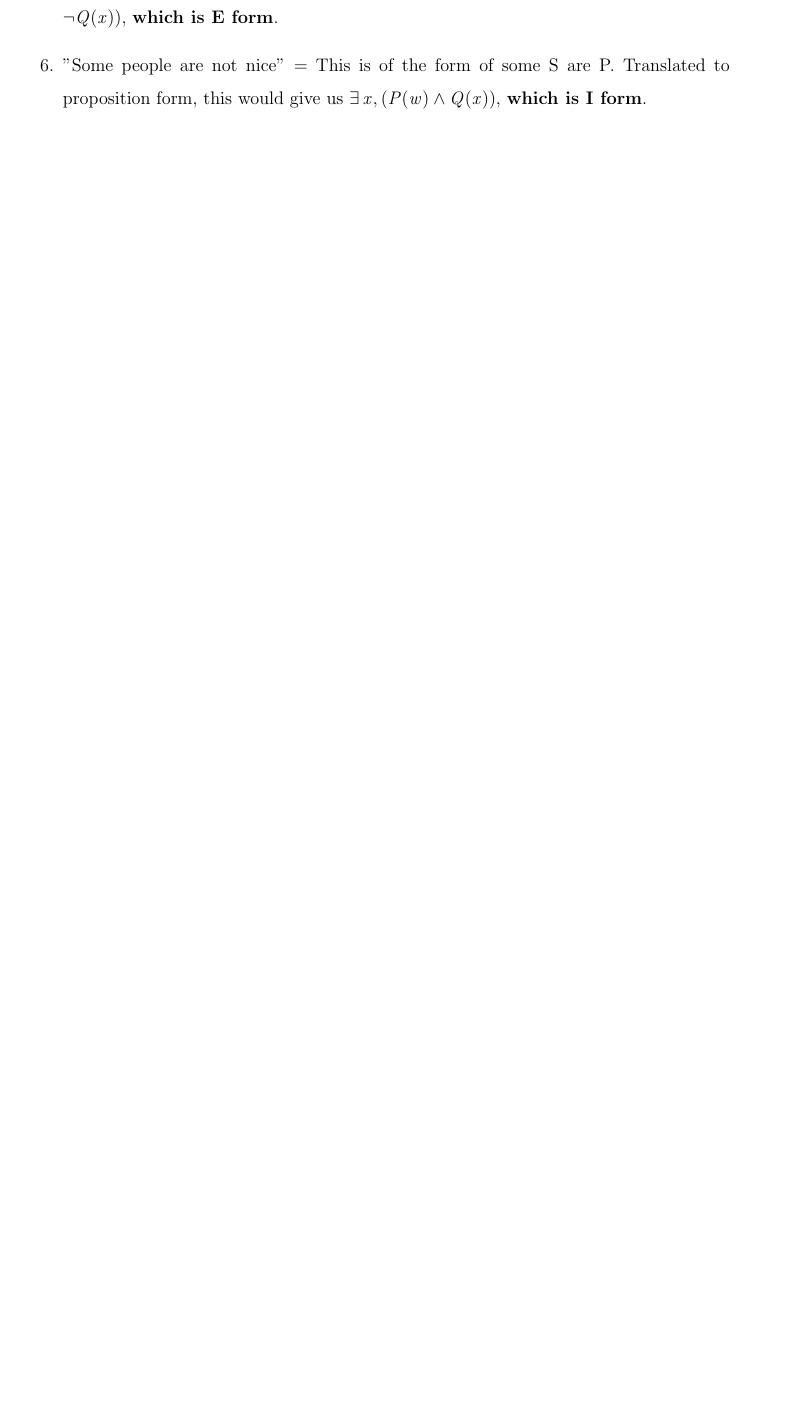
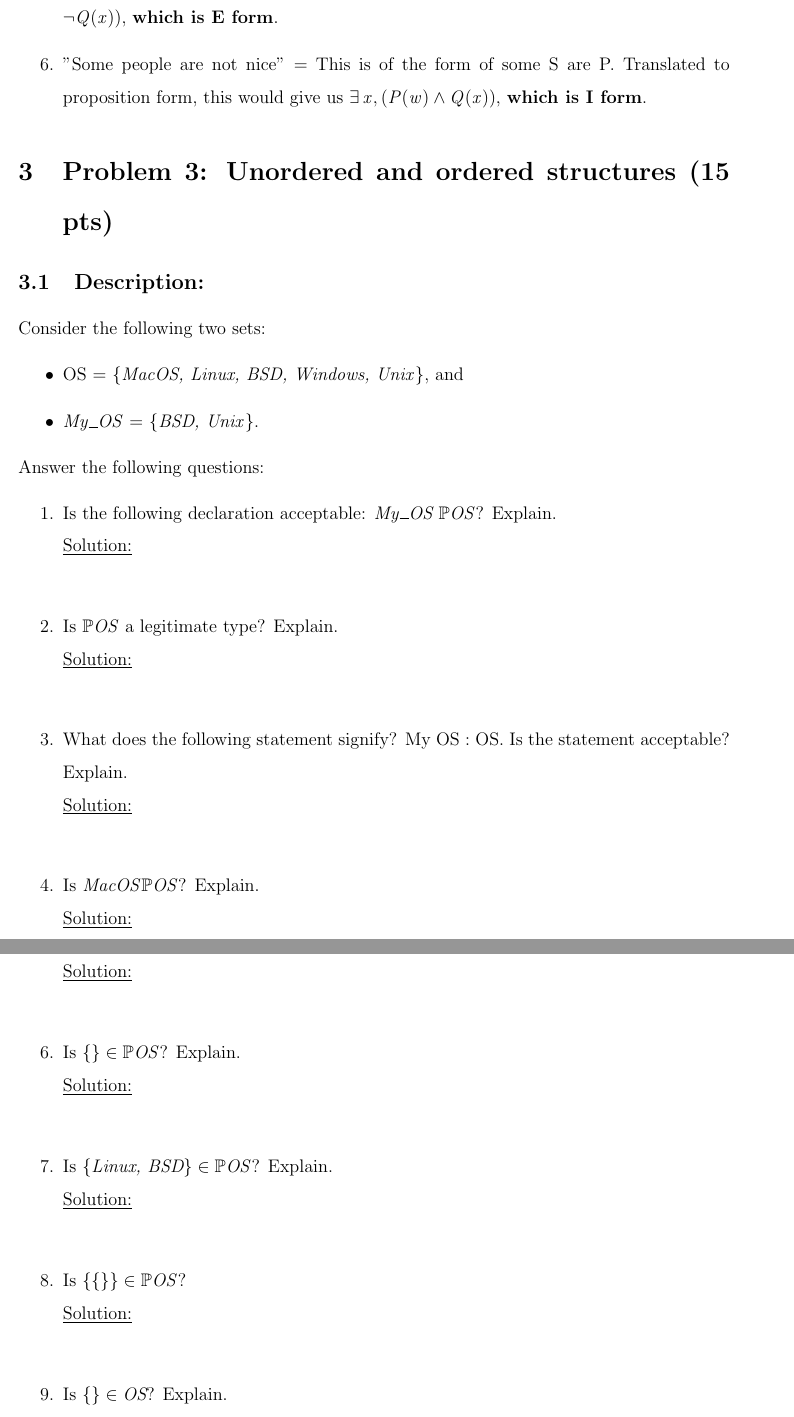
Before and after one commit to AliZ786/SOEN-331, a LaTeX problem sheet (Assignment1/A1template.tex, which reads Assignment1/Problem3.tex): part of page 6 of 6 before the commit and two parts of pages 6 and 7 of 8 after it, the two joined at a grey line, cut so that both start at the same text, the shorter picture padded with empty space. Compiled offline with pdfLaTeX.

Commit message:
Finished setting up question 3

```diff
--- /dev/null
+++ b/Assignment1/Problem3.tex
@@ -0,0 +1,31 @@
+\section{Problem 3: Unordered and ordered structures (15 pts)}
+
+\subsection{Description:}
+
+\noindent Consider the following two sets:\
+\begin{itemize}
+  \item OS = \{\emph{MacOS, Linux, BSD, Windows, Unix}\}, and
+  \item \emph{My\_OS} = \{\emph{BSD, Unix}\}.
+\end{itemize}
+
+\noindent Answer the following questions:\
+\begin{enumerate}
+  \item Is the following declaration acceptable: \emph{My\_OS $\mathbb{P}OS$}? Explain.\\
+  \noindent\underline{Solution:}\\
+  \item Is $\mathbb{P}OS$ a legitimate type? Explain.\\
+  \noindent\underline{Solution:}\\
+  \item What does the following statement signify? My OS : OS. Is the statement acceptable? Explain.\\
+  \noindent\underline{Solution:}\\
+  \item Is \emph{MacOS}$\mathbb{P}OS$? Explain.\\
+  \noindent\underline{Solution:}\\
+  \item Is \emph{OS} a legitimate type?\\
+  \noindent\underline{Solution:}\\
+  \item Is $\{ \} \in \mathbb{P}OS$? Explain.\\
+  \noindent\underline{Solution:}\\
+  \item Is $\{\emph{Linux, BSD} \} \in \mathbb{P}OS$? Explain.\\
+  \noindent\underline{Solution:}\\
+  \item Is $\{ \{ \} \} \in \mathbb{P}OS$?\\
+  \noindent\underline{Solution:}\\
+  \item Is $\{ \} \in \emph{OS}$? Explain.\\
+  \noindent\underline{Solution:}\\
+  \item If we define variable $\emph{My\_Computer} : \mathbb{P}OS$, is $\{ \}$ a legitimate value for variable  $\emph{My\_Computer}$? Explain.\\
```
Also changed, not shown: Assignment1/A1template.tex (+1 -0 lines), Assignment1/A1template.pdf, Assignment1/Problem3.tex (13 more changed lines), 1 other file.
